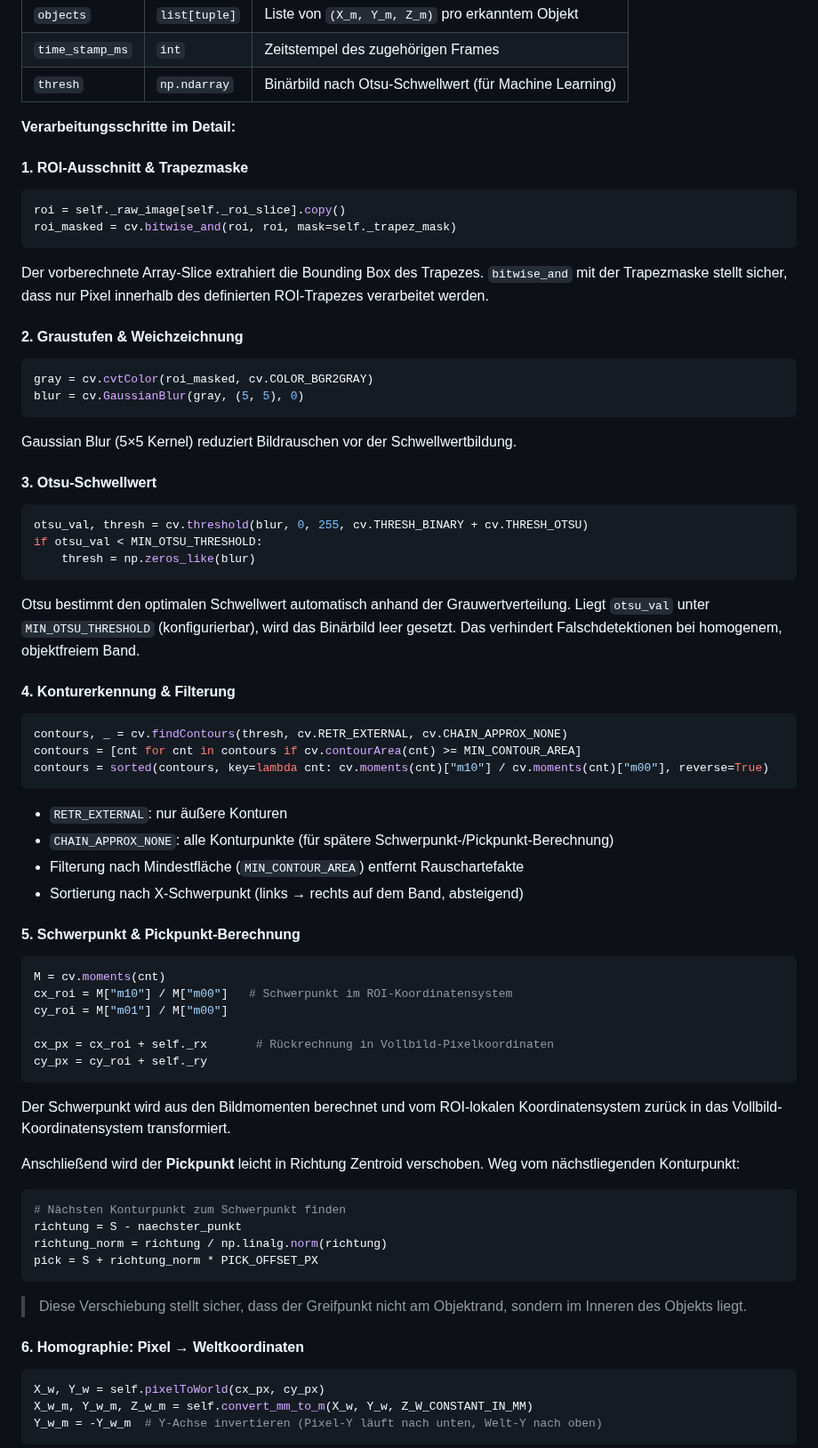
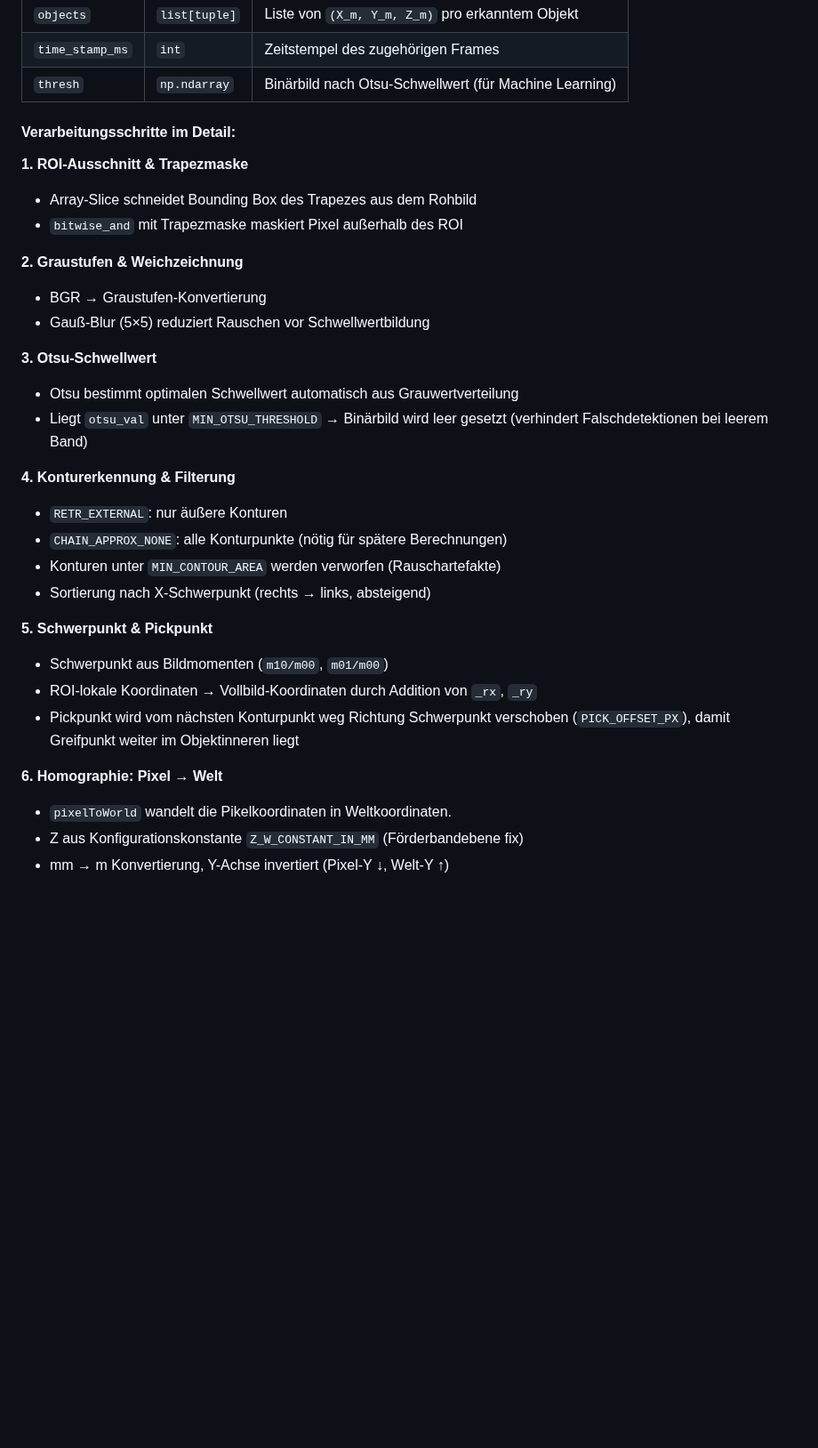
Before and after one commit to derlole/NimSort42, a Markdown page: docs/Louis_doku/open_cv_pipeline.md, the part around one of its changes. Shown at 89% size. Drawn GitHub-style; blank space fills up the shorter version.

Commit message:
doc: final

````diff
--- a/docs/Louis_doku/open_cv_pipeline.md
+++ b/docs/Louis_doku/open_cv_pipeline.md
@@ -67,78 +67,35 @@ Verarbeitet das zuletzt aufgenommene Bild vollständig und gibt die Position der
 | `time_stamp_ms` | `int` | Zeitstempel des zugehörigen Frames |
 | `thresh` | `np.ndarray` | Binärbild nach Otsu-Schwellwert (für Machine Learning) |
 
-**Verarbeitungsschritte im Detail:**
 
-#### 1. ROI-Ausschnitt & Trapezmaske
 
-```python
-roi = self._raw_image[self._roi_slice].copy()
-roi_masked = cv.bitwise_and(roi, roi, mask=self._trapez_mask)
-```
+#### Verarbeitungsschritte im Detail:
 
-Der vorberechnete Array-Slice extrahiert die Bounding Box des Trapezes. `bitwise_and` mit der Trapezmaske stellt sicher, dass nur Pixel innerhalb des definierten ROI-Trapezes verarbeitet werden.
+**1. ROI-Ausschnitt & Trapezmaske**
+- Array-Slice schneidet Bounding Box des Trapezes aus dem Rohbild
+- `bitwise_and` mit Trapezmaske maskiert Pixel außerhalb des ROI
 
-#### 2. Graustufen & Weichzeichnung
+**2. Graustufen & Weichzeichnung**
+- BGR → Graustufen-Konvertierung
+- Gauß-Blur (5×5) reduziert Rauschen vor Schwellwertbildung
 
-```python
-gray = cv.cvtColor(roi_masked, cv.COLOR_BGR2GRAY)
-blur = cv.GaussianBlur(gray, (5, 5), 0)
-```
+**3. Otsu-Schwellwert**
+- Otsu bestimmt optimalen Schwellwert automatisch aus Grauwertverteilung
+- Liegt `otsu_val` unter `MIN_OTSU_THRESHOLD` → Binärbild wird leer gesetzt (verhindert Falschdetektionen bei leerem Band)
 
-Gaussian Blur (5×5 Kernel) reduziert Bildrauschen vor der Schwellwertbildung.
+**4. Konturerkennung & Filterung**
+- `RETR_EXTERNAL`: nur äußere Konturen
+- `CHAIN_APPROX_NONE`: alle Konturpunkte (nötig für spätere Berechnungen)
+- Konturen unter `MIN_CONTOUR_AREA` werden verworfen (Rauschartefakte)
+- Sortierung nach X-Schwerpunkt (rechts → links, absteigend)
 
-#### 3. Otsu-Schwellwert
+**5. Schwerpunkt & Pickpunkt**
+- Schwerpunkt aus Bildmomenten (`m10/m00`, `m01/m00`)
+- ROI-lokale Koordinaten → Vollbild-Koordinaten durch Addition von `_rx`, `_ry`
+- Pickpunkt wird vom nächsten Konturpunkt weg Richtung Schwerpunkt verschoben (`PICK_OFFSET_PX`), damit Greifpunkt weiter im Objektinneren liegt
 
-```python
-otsu_val, thresh = cv.threshold(blur, 0, 255, cv.THRESH_BINARY + cv.THRESH_OTSU)
-if otsu_val < MIN_OTSU_THRESHOLD:
-    thresh = np.zeros_like(blur)
-```
+**6. Homographie: Pixel → Welt**
+- `pixelToWorld` wandelt die Pikelkoordinaten in Weltkoordinaten.
+- Z aus Konfigurationskonstante `Z_W_CONSTANT_IN_MM` (Förderbandebene fix)
+- mm → m Konvertierung, Y-Achse invertiert (Pixel-Y ↓, Welt-Y ↑)
 
-Otsu bestimmt den optimalen Schwellwert automatisch anhand der Grauwertverteilung. Liegt `otsu_val` unter `MIN_OTSU_THRESHOLD` (konfigurierbar), wird das Binärbild leer gesetzt. Das verhindert Falschdetektionen bei homogenem, objektfreiem Band.
-
-#### 4. Konturerkennung & Filterung
-
-```python
-contours, _ = cv.findContours(thresh, cv.RETR_EXTERNAL, cv.CHAIN_APPROX_NONE)
-contours = [cnt for cnt in contours if cv.contourArea(cnt) >= MIN_CONTOUR_AREA]
-contours = sorted(contours, key=lambda cnt: cv.moments(cnt)["m10"] / cv.moments(cnt)["m00"], reverse=True)
-```
-
-- `RETR_EXTERNAL`: nur äußere Konturen
-- `CHAIN_APPROX_NONE`: alle Konturpunkte (für spätere Schwerpunkt-/Pickpunkt-Berechnung)
-- Filterung nach Mindestfläche (`MIN_CONTOUR_AREA`) entfernt Rauschartefakte
-- Sortierung nach X-Schwerpunkt (links → rechts auf dem Band, absteigend)
-
-#### 5. Schwerpunkt & Pickpunkt-Berechnung
-
-```python
-M = cv.moments(cnt)
-cx_roi = M["m10"] / M["m00"]   # Schwerpunkt im ROI-Koordinatensystem
-cy_roi = M["m01"] / M["m00"]
-
-cx_px = cx_roi + self._rx       # Rückrechnung in Vollbild-Pixelkoordinaten
-cy_px = cy_roi + self._ry
-```
-
-Der Schwerpunkt wird aus den Bildmomenten berechnet und vom ROI-lokalen Koordinatensystem zurück in das Vollbild-Koordinatensystem transformiert.
-
-Anschließend wird der **Pickpunkt** leicht in Richtung Zentroid verschoben. Weg vom nächstliegenden Konturpunkt:
-
-```python
-# Nächsten Konturpunkt zum Schwerpunkt finden
-richtung = S - naechster_punkt
-richtung_norm = richtung / np.linalg.norm(richtung)
-pick = S + richtung_norm * PICK_OFFSET_PX
-```
-
-> Diese Verschiebung stellt sicher, dass der Greifpunkt nicht am Objektrand, sondern im Inneren des Objekts liegt.
-
-#### 6. Homographie: Pixel → Weltkoordinaten
-
-```python
-X_w, Y_w = self.pixelToWorld(cx_px, cy_px)
-X_w_m, Y_w_m, Z_w_m = self.convert_mm_to_m(X_w, Y_w, Z_W_CONSTANT_IN_MM)
-Y_w_m = -Y_w_m  # Y-Achse invertieren (Pixel-Y läuft nach unten, Welt-Y nach oben)
-```
-
````
Also changed, not shown: other parts of docs/Louis_doku/open_cv_pipeline.md (+3 -21 lines).
